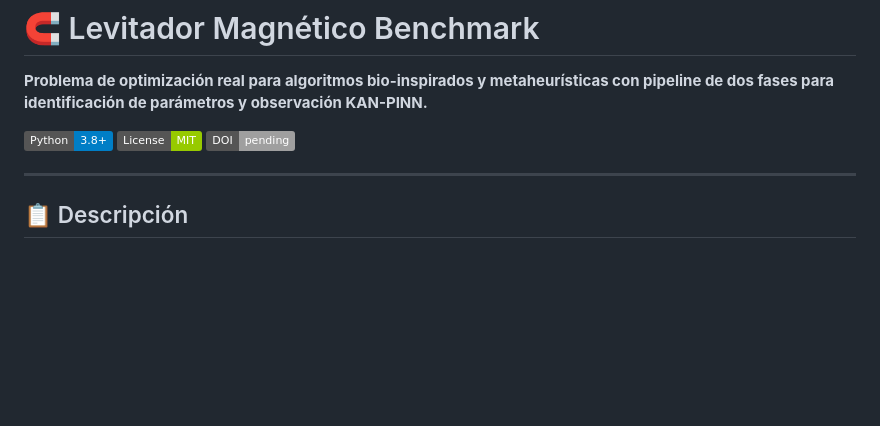
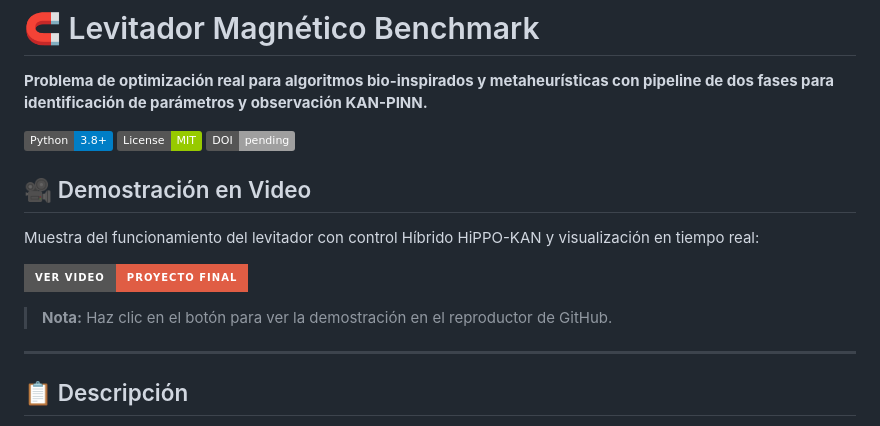
Before and after one commit to JRavenelco/levitador-benchmark, a Markdown page: README.md, the part around the change. GitHub-like rendering; badges without logos; blank space fills up the shorter version.

Commit message:
Add video link to README

```diff
--- a/README.md
+++ b/README.md
@@ -5,6 +5,14 @@
 [![Python](https://img.shields.io/badge/Python-3.8%2B-blue.svg)](https://www.python.org/)
 [![License](https://img.shields.io/badge/License-MIT-green.svg)](LICENSE)
 [![DOI](https://img.shields.io/badge/DOI-pending-lightgrey.svg)]()
+
+## 🎥 Demostración en Video
+
+Muestra del funcionamiento del levitador con control Híbrido HiPPO-KAN y visualización en tiempo real:
+
+[![Ver Video](https://img.shields.io/badge/Ver_Video-Proyecto_Final-red?style=for-the-badge&logo=youtube)](https://github.com/JRavenelco/levitador-benchmark/blob/main/videos/proyecto_final.mp4)
+
+> **Nota:** Haz clic en el botón para ver la demostración en el reproductor de GitHub.
 
 ---
 
```
